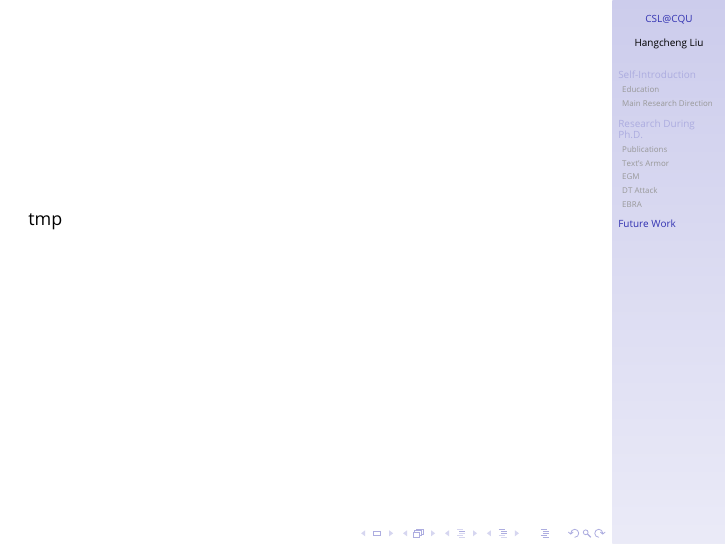
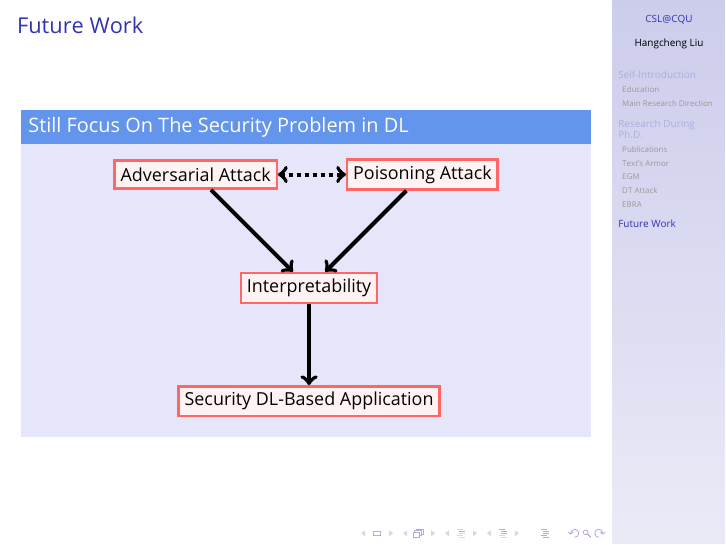
Before and after one commit to scpaliuhc/summary_of_phd, LaTeX slides (hcliu_slides.tex): page 23 of 24. Compiled offline with pdfLaTeX.

Commit message:
add future work

```diff
--- a/hcliu_slides.tex
+++ b/hcliu_slides.tex
@@ -31,6 +31,9 @@
 \usepackage[tight]{subfigure}
 \usepackage{multirow}
 \usepackage[linesnumbered,titlenumbered,ruled,vlined,commentsnumbered,noend]{algorithm2e}
+\usepackage{tikz}
+\usetikzlibrary{positioning}
+\usepackage{xcolor}
 \newcommand\mycommfont[1]{\footnotesize\ttfamily\textcolor{blue}{#1}}
 \SetCommentSty{mycommfont}
 \newcommand{\hangcheng}[1]{\textbf{\textcolor{teal}{H. Liu}}}
@@ -892,33 +895,39 @@
 	\alert{Adversarial training, even targeted adversarial training, is useless to resist EBRA.}
 \end{frame}
 
-
-% \subsection{Blocks}
-
-% \begin{frame}
-% 	\frametitle{Blocks of Highlighted Text}
-
-% 	\begin{block}{Block Title}
-% 		Lorem ipsum dolor sit amet, consectetur adipiscing elit. Integer lectus nisl, ultricies in feugiat rutrum, porttitor sit amet augue.
-% 	\end{block}
-
-% 	\begin{exampleblock}{Example Block Title}
-% 		Aliquam ut tortor mauris. Sed volutpat ante purus, quis accumsan.
-% 	\end{exampleblock}
-
-% 	\begin{alertblock}{Alert Block Title}
-% 		Pellentesque sed tellus purus. Class aptent taciti sociosqu ad litora torquent per conubia nostra, per inceptos himenaeos.
-% 	\end{alertblock}
-
-% 	\begin{block}{} % Block without title
-% 		Suspendisse tincidunt sagittis gravida. Curabitur condimentum, enim sed venenatis rutrum, ipsum neque consectetur orci.
-% 	\end{block}
-% \end{frame}
-
-% ---  ---  ---  ---  ---  ---  ---  ---  ---  ---  ---  ---  ---  ---  ---  ---  ---  ---  ---  ---  ---  ---  ---  ---
 \section{Future Work}
 \begin{frame}
-	tmp
+	\frametitle{Future Work}
+	\begin{block}{Still Focus On The Security Problem in DL}
+		\begin{center}
+			\begin{tikzpicture}[
+				% 设定样式
+				roundnode/.style={circle, draw=green!60, fill=green!5, very thick, minimum size=7mm},
+				squarednode/.style={rectangle, draw=red!60, fill=red!5, very thick, minimum size=5mm},
+				]
+				%定义节点：Nodes
+				% \node[squarednode]      (maintopic)                              {2};
+				% \node[roundnode]        (uppercircle)       [above=of maintopic] {1};
+				% \node[squarednode]      (rightsquare)       [right=of maintopic] {3};
+				% \node[roundnode]        (lowercircle)       [below=of maintopic] {4};
+
+				%定义节点：Nodes
+				\node[squarednode](1) at(0,4){Adversarial Attack};
+				\node[squarednode](2) at(4,4){Poisoning  Attack};
+				\node[squarednode](3) at(2,2){Interpretability};
+				\node[squarednode](4) at(2,0){Security DL-Based Application};
+
+				%Lines
+				\draw[->, line width=2pt] (1) -- (3);
+				\draw[->,  line width=2pt] (2) -- (3);
+				\draw[<->, dotted, line width=2pt]  (1) -- (2);
+				\draw[->, line width=2pt] (3) -- (4);
+				% \draw[thick,->] (maintopic.east) -- (rightsquare.west);
+				% \draw[thick,->] (rightsquare.south) .. controls +(down:7mm) and +(right:7mm) .. (lowercircle.east);
+				\end{tikzpicture}
+		\end{center}
+	\end{block}
+	% tmp
 \end{frame}
 
 
```
